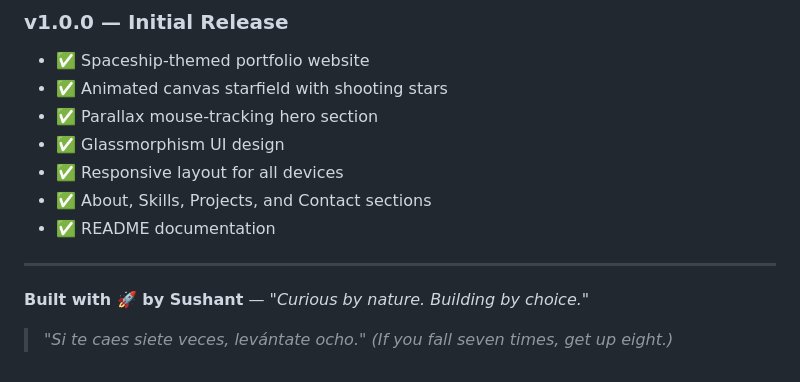
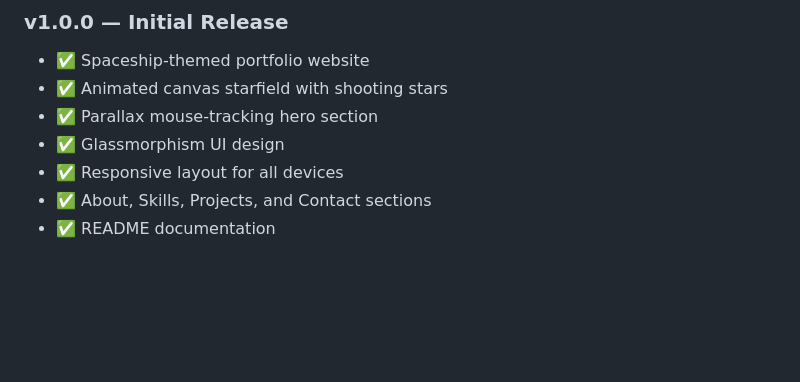
Before and after one commit to Sush1271/hellyeah, a Markdown page: README.md, the part around the change. Drawn GitHub-style; blank space fills up the shorter version.

```diff
--- a/README.md
+++ b/README.md
@@ -459,10 +459,3 @@ Conditions:
 - ✅ Responsive layout for all devices
 - ✅ About, Skills, Projects, and Contact sections
 - ✅ README documentation
-
----
-
-**Built with 🚀 by Sushant** — *"Curious by nature. Building by choice."*
-
-> *"Si te caes siete veces, levántate ocho."*
-> *(If you fall seven times, get up eight.)*
```
